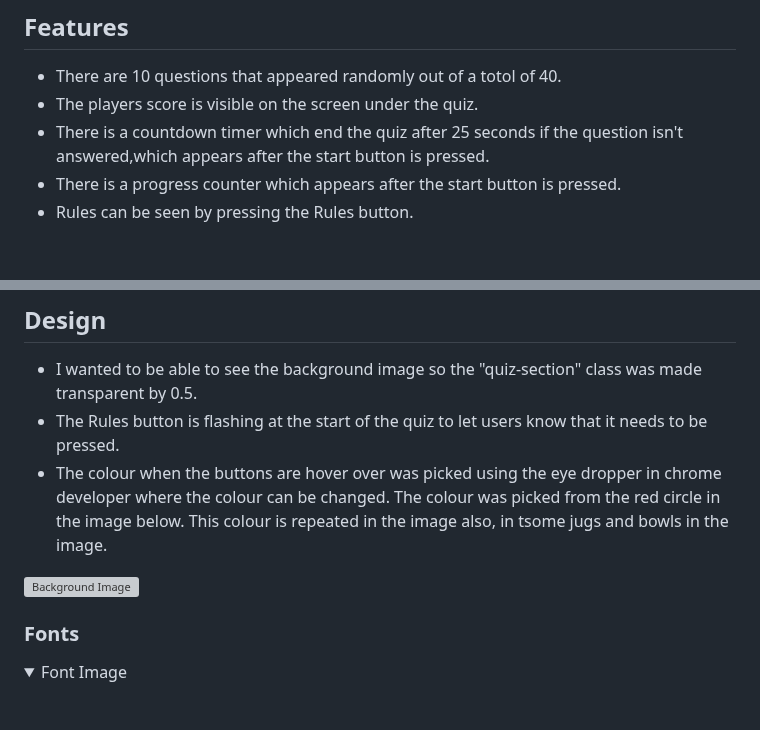
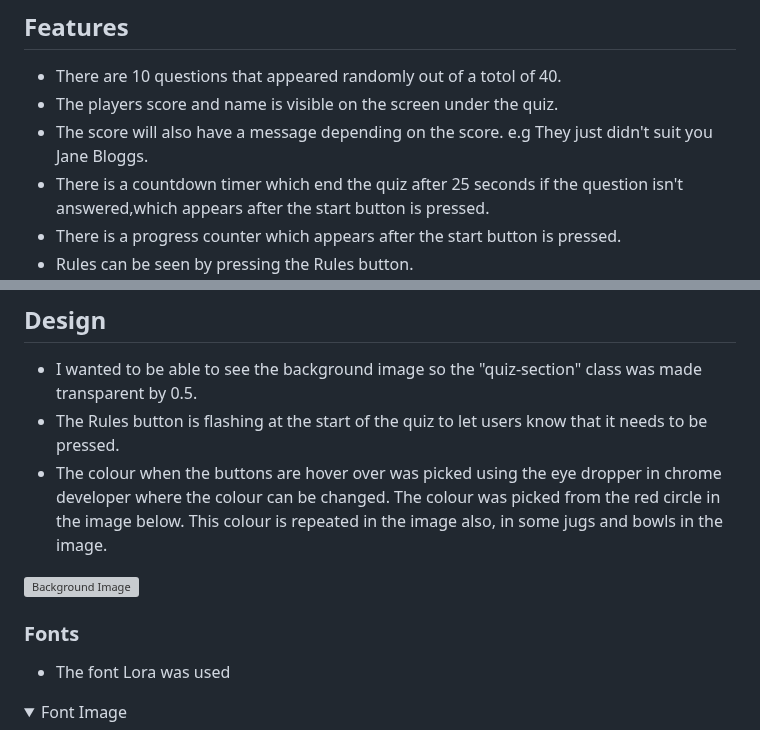
Before and after one commit to PdoyleC/PP2-Miscellaneous-Quiz, a Markdown page: README.md, 2 parts joined by grey strips. Drawn GitHub-style; folded sections open; blank space fills up the shorter version; grey boxes are pictures that could not be loaded.

Commit message:
renamed features image and removed unused css code

```diff
--- a/README.md
+++ b/README.md
@@ -33,7 +33,8 @@ The General Quiz Of Everything is a site where people can come and test there kn
 ## Features
 
 - There are 10 questions that appeared randomly out of a totol of 40.
-- The players score is visible on the screen under the quiz.
+- The players score and name is visible on the screen under the quiz.
+- The score will also have a message depending on the score. e.g They just didn't suit you Jane Bloggs.
 - There is a countdown timer which end the quiz after 25 seconds if the question isn't answered,which appears after the start button is pressed.
 - There is a progress counter which appears after the start button is pressed.
 - Rules can be seen by pressing the Rules button.
@@ -64,12 +65,13 @@ The General Quiz Of Everything is a site where people can come and test there kn
 
 - I wanted to be able to see the background image so the "quiz-section" class was made transparent by 0.5.
 - The Rules button is flashing at the start of the quiz to let users know that it needs to be pressed.
-- The colour when the buttons are hover over was picked using the eye dropper in chrome developer where the colour can be changed. The colour was picked from the red circle in the image below. This colour is repeated in the image also, in tsome jugs and bowls in the image.
+- The colour when the buttons are hover over was picked using the eye dropper in chrome developer where the colour can be changed. The colour was picked from the red circle in the image below. This colour is repeated in the image also, in some jugs and bowls in the image.
 
 ![Background Image](documentation/eyedropper.png)
 
 ### Fonts
 
+- The font Lora was used
 <details>
 <summary>Font Image</summary>
 
```
